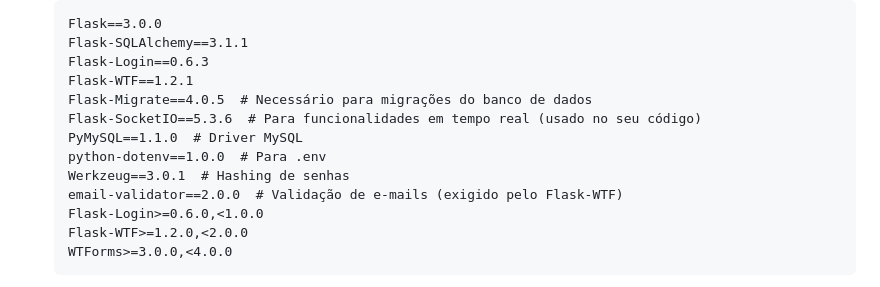
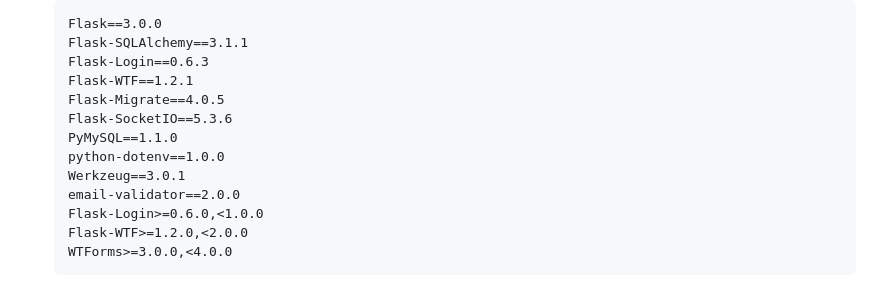
Before and after one commit to Fabio-Drago/Hackthon_app, a Markdown page: README.md, the part around the change. Rendered like a GitHub page.

```diff
--- a/README.md
+++ b/README.md
@@ -51,12 +51,12 @@ Siga estes passos para preparar seu ambiente de desenvolvimento:
     Flask-SQLAlchemy==3.1.1
     Flask-Login==0.6.3
     Flask-WTF==1.2.1
-    Flask-Migrate==4.0.5  # Necessário para migrações do banco de dados
-    Flask-SocketIO==5.3.6  # Para funcionalidades em tempo real (usado no seu código)
-    PyMySQL==1.1.0  # Driver MySQL
-    python-dotenv==1.0.0  # Para .env
-    Werkzeug==3.0.1  # Hashing de senhas
-    email-validator==2.0.0  # Validação de e-mails (exigido pelo Flask-WTF)
+    Flask-Migrate==4.0.5
+    Flask-SocketIO==5.3.6
+    PyMySQL==1.1.0
+    python-dotenv==1.0.0
+    Werkzeug==3.0.1
+    email-validator==2.0.0
     Flask-Login>=0.6.0,<1.0.0
     Flask-WTF>=1.2.0,<2.0.0
     WTForms>=3.0.0,<4.0.0
```
